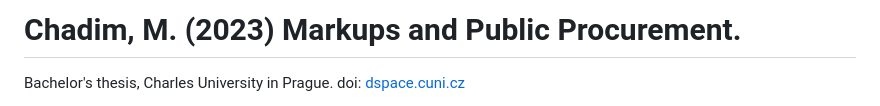
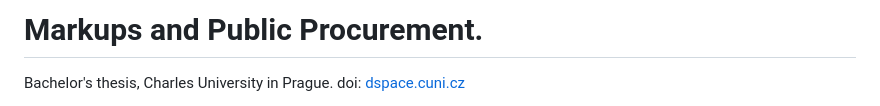
Before and after one commit to marek-chadim/Markups-and-Public-Procurement, a Markdown page: README.md, the part around the change. GitHub-like rendering.

```diff
--- a/README.md
+++ b/README.md
@@ -1,5 +1,5 @@
 
-# Chadim, M. (2023) Markups and Public Procurement.
+# Markups and Public Procurement.
 Bachelor's thesis, Charles University in Prague. doi: [dspace.cuni.cz](https://dspace.cuni.cz/handle/20.500.11956/184831#xmluiArtifactToplinksNavigationhead_all_of_dspace_links)
 
 To provide context, I use financial statement data from firms in the Czech construction industry. By linking this data with information from a public procurement database, I have created a firm-year indicator that identifies whether a firm was involved in public procurement and the share of its sales attributable to such contracts. My thesis, initially motivated by an undergraduate Industrial Organization course, primarily addresses the econometric challenges of estimating production functions and firm-level markups. In my study, the public procurement status plays a role similar to that of export status in the work by De Loecker and Warzynski (2012).
```
